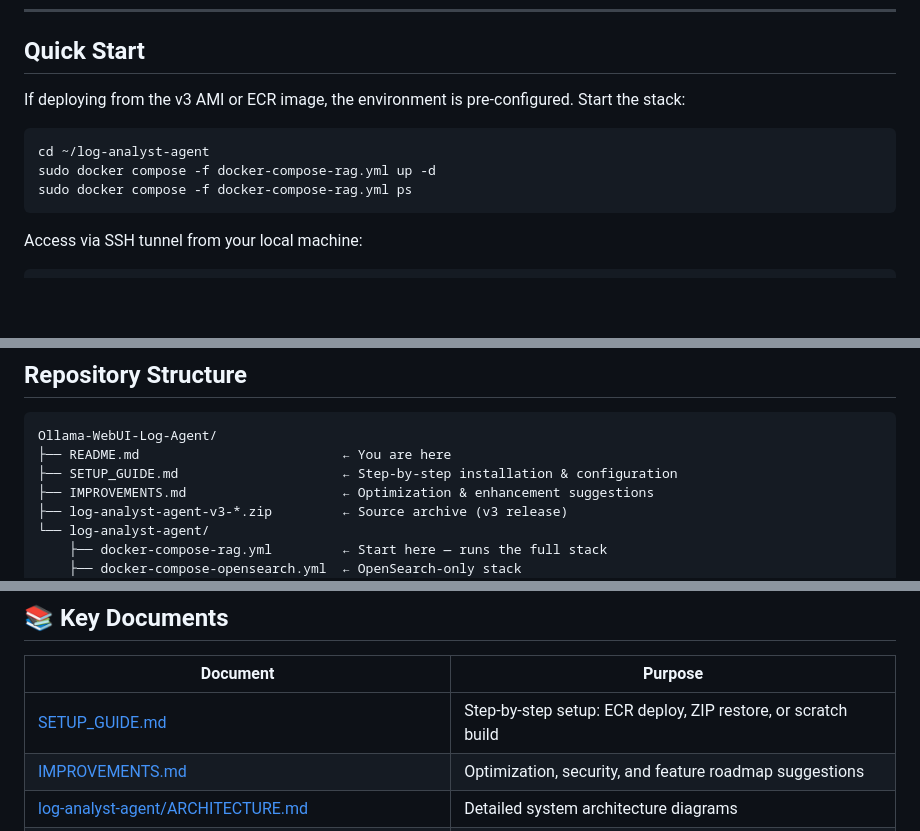
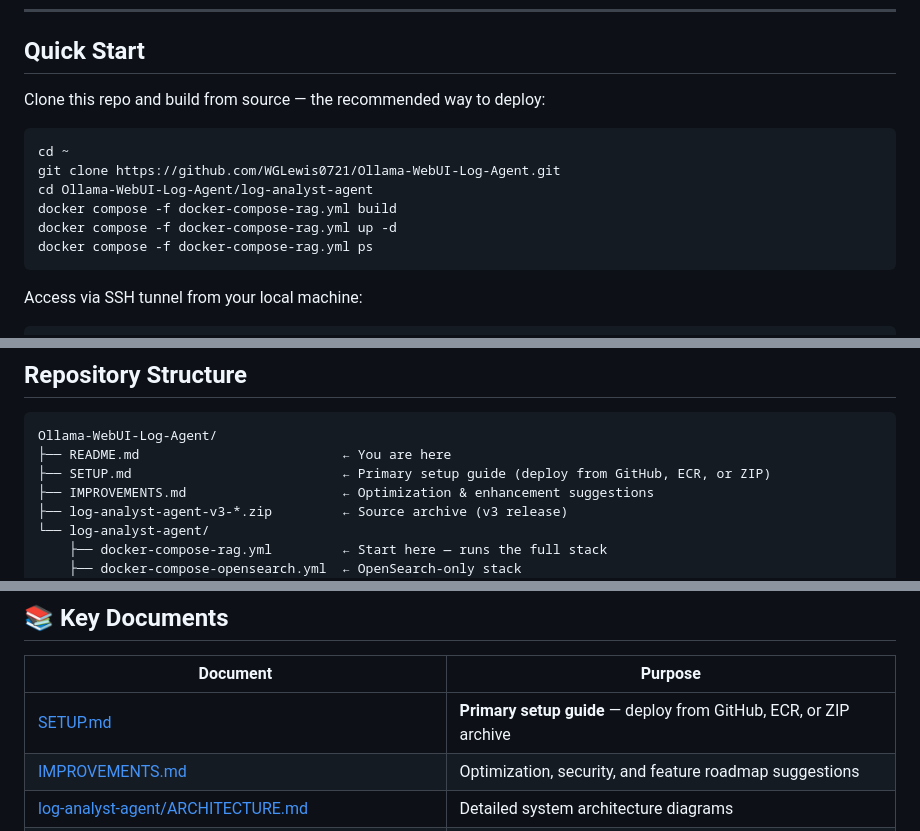
Before and after one commit to WGLewis0721/Ollama-WebUI-Log-Agent, a Markdown page: README.md, 3 parts joined by grey strips. Drawn GitHub-style; blank space fills up the shorter version.

Commit message:
Update setup guide to make GitHub repo deployment the primary path
Co-authored-by: WGLewis0721 <22523406+WGLewis0721@users.noreply.github.com>

````diff
--- a/README.md
+++ b/README.md
@@ -163,12 +163,15 @@ OpenSearch  (VPC endpoint)  — Live cwl-*, appgate-logs-*, security-logs-* indi
 
 ## Quick Start
 
-If deploying from the v3 AMI or ECR image, the environment is pre-configured. Start the stack:
+Clone this repo and build from source — the recommended way to deploy:
 
 ```bash
-cd ~/log-analyst-agent
-sudo docker compose -f docker-compose-rag.yml up -d
-sudo docker compose -f docker-compose-rag.yml ps
+cd ~
+git clone https://github.com/WGLewis0721/Ollama-WebUI-Log-Agent.git
+cd Ollama-WebUI-Log-Agent/log-analyst-agent
+docker compose -f docker-compose-rag.yml build
+docker compose -f docker-compose-rag.yml up -d
+docker compose -f docker-compose-rag.yml ps
 ```
 
 Access via SSH tunnel from your local machine:
@@ -222,7 +224,7 @@ cat $(ls -t ~/log-analyst-agent/output/analysis_rag_*.txt | head -1)
 ```
 Ollama-WebUI-Log-Agent/
 ├── README.md                          ← You are here
-├── SETUP_GUIDE.md                     ← Step-by-step installation & configuration
+├── SETUP.md                           ← Primary setup guide (deploy from GitHub, ECR, or ZIP)
 ├── IMPROVEMENTS.md                    ← Optimization & enhancement suggestions
 ├── log-analyst-agent-v3-*.zip         ← Source archive (v3 release)
 └── log-analyst-agent/
@@ -281,7 +283,7 @@ Ollama-WebUI-Log-Agent/
 
 | Document | Purpose |
 |---|---|
-| [SETUP_GUIDE.md](./SETUP_GUIDE.md) | Step-by-step setup: ECR deploy, ZIP restore, or scratch build |
+| [SETUP.md](./SETUP.md) | **Primary setup guide** — deploy from GitHub, ECR, or ZIP archive |
 | [IMPROVEMENTS.md](./IMPROVEMENTS.md) | Optimization, security, and feature roadmap suggestions |
 | [log-analyst-agent/ARCHITECTURE.md](./log-analyst-agent/ARCHITECTURE.md) | Detailed system architecture diagrams |
 | [log-analyst-agent/COMPLETE_SOLUTION.md](./log-analyst-agent/COMPLETE_SOLUTION.md) | Full solution overview with cost breakdown |
````
Also changed, not shown: other parts of README.md (+0 -1 lines), SETUP.md (+118 -137 lines).
